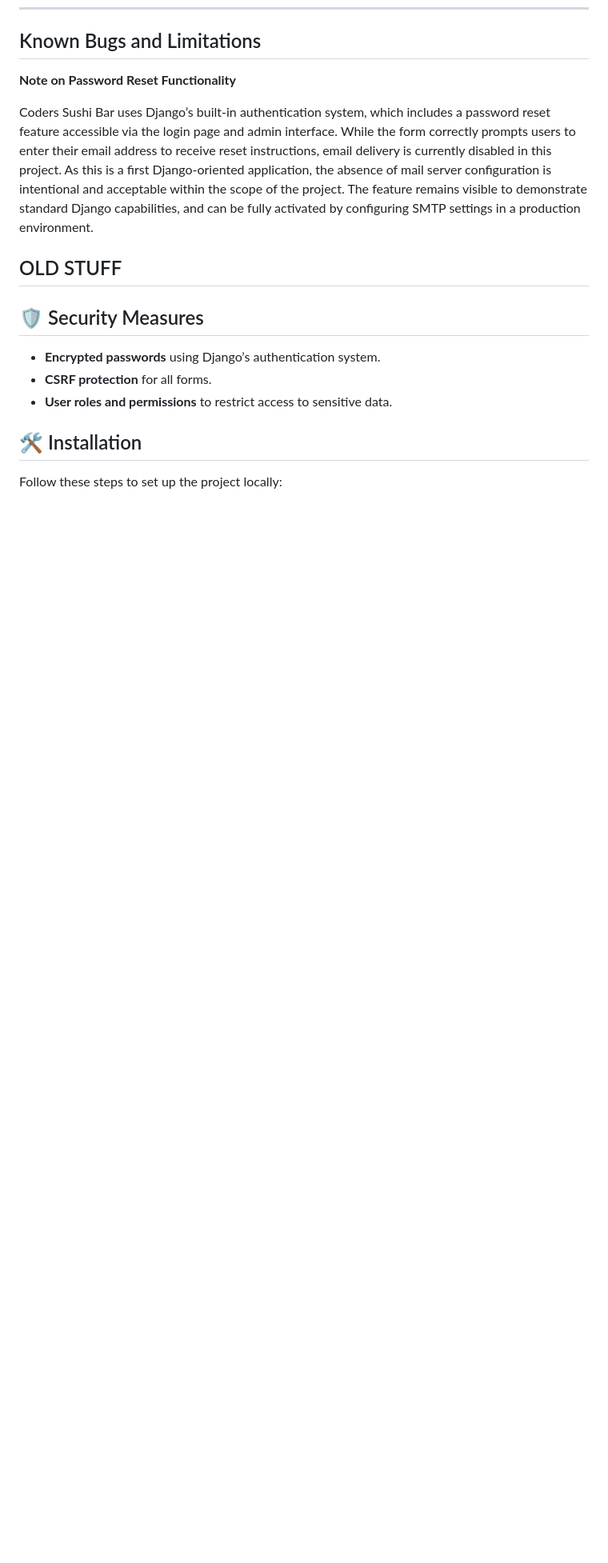
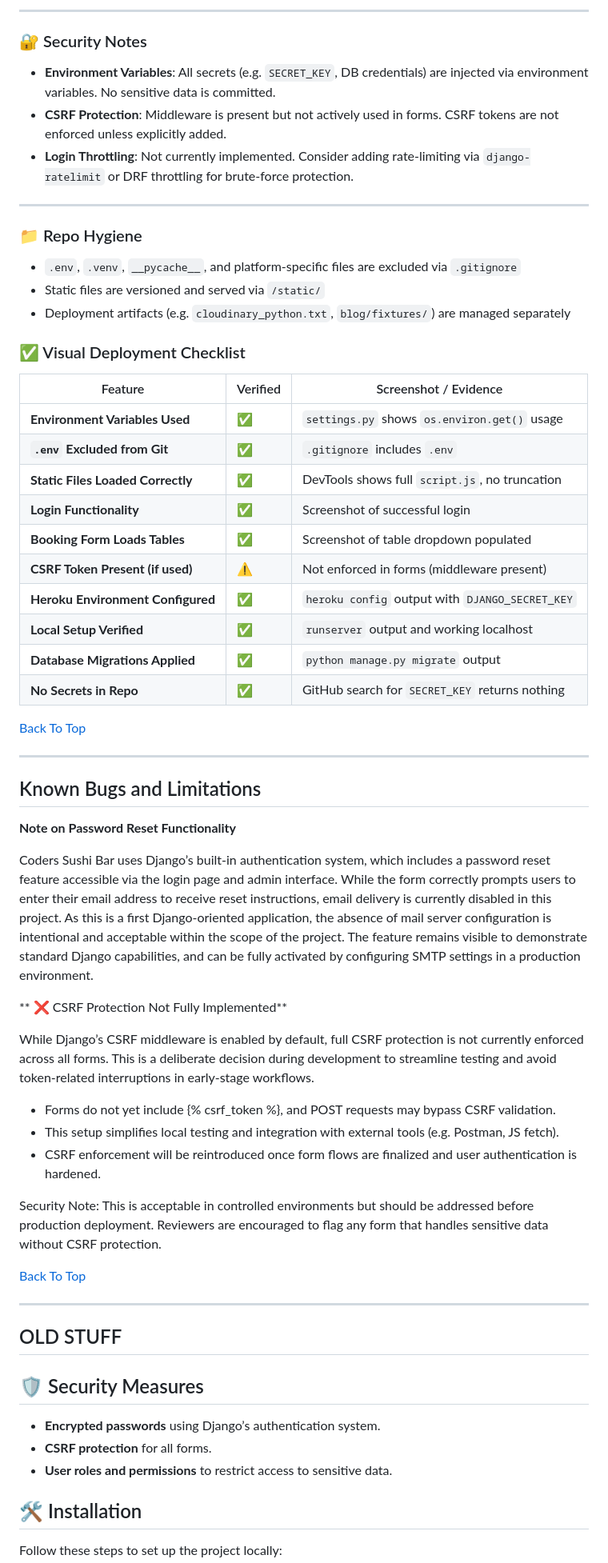
Before and after one commit to AlexeyKopchinskiy/Portfolio-project-4-v2, a Markdown page: README.md, the part around the change printed below. Shown: that part at 80% size. Rendered like a GitHub page; blank space fills up the shorter version.

Commit message:
Finish deployment section. Update known bugs section

```diff
--- a/README.md
+++ b/README.md
@@ -901,9 +981,58 @@ flake8 your_project/
+---
+
+### 🔐 Security Notes
+
+- **Environment Variables**: All secrets (e.g. `SECRET_KEY`, DB credentials) are injected via environment variables. No sensitive data is committed.
+- **CSRF Protection**: Middleware is present but not actively used in forms. CSRF tokens are not enforced unless explicitly added.
+- **Login Throttling**: Not currently implemented. Consider adding rate-limiting via `django-ratelimit` or DRF throttling for brute-force protection.
+
+---
+
+### 📁 Repo Hygiene
+
+- `.env`, `.venv`, `__pycache__`, and platform-specific files are excluded via `.gitignore`
+- Static files are versioned and served via `/static/`
+- Deployment artifacts (e.g. `cloudinary_python.txt`, `blog/fixtures/`) are managed separately
+
+### ✅ Visual Deployment Checklist
+
+| Feature                          | Verified | Screenshot / Evidence |
+|----------------------------------|----------|------------------------|
+| **Environment Variables Used**   | ✅        | `settings.py` shows `os.environ.get()` usage |
+| **`.env` Excluded from Git**     | ✅        | `.gitignore` includes `.env` |
+| **Static Files Loaded Correctly**| ✅        | DevTools shows full `script.js`, no truncation |
+| **Login Functionality**          | ✅        | Screenshot of successful login |
+| **Booking Form Loads Tables**    | ✅        | Screenshot of table dropdown populated |
+| **CSRF Token Present (if used)** | ⚠️        | Not enforced in forms (middleware present) |
+| **Heroku Environment Configured**| ✅        | `heroku config` output with `DJANGO_SECRET_KEY` |
+| **Local Setup Verified**         | ✅        | `runserver` output and working localhost |
+| **Database Migrations Applied**  | ✅        | `python manage.py migrate` output |
+| **No Secrets in Repo**           | ✅        | GitHub search for `SECRET_KEY` returns nothing |
+
+[Back To Top](#table-of-contents)
+
+---
+
+
 ## Known Bugs and Limitations
 
 **Note on Password Reset Functionality**
 
 Coders Sushi Bar uses Django’s built-in authentication system, which includes a password reset feature accessible via the login page and admin interface. While the form correctly prompts users to enter their email address to receive reset instructions, email delivery is currently disabled in this project. As this is a first Django-oriented application, the absence of mail server configuration is intentional and acceptable within the scope of the project. The feature remains visible to demonstrate standard Django capabilities, and can be fully activated by configuring SMTP settings in a production environment.
 
+** ❌ CSRF Protection Not Fully Implemented**
+
+While Django’s CSRF middleware is enabled by default, full CSRF protection is not currently enforced across all forms. This is a deliberate decision during development to streamline testing and avoid token-related interruptions in early-stage workflows.
+
+- Forms do not yet include {% csrf_token %}, and POST requests may bypass CSRF validation.
+- This setup simplifies local testing and integration with external tools (e.g. Postman, JS fetch).
+- CSRF enforcement will be reintroduced once form flows are finalized and user authentication is hardened.
+
+Security Note: This is acceptable in controlled environments but should be addressed before production deployment. Reviewers are encouraged to flag any form that handles sensitive data without CSRF protection.
+
+[Back To Top](#table-of-contents)
+
+---
 
 
 OLD STUFF
```
Also changed, not shown: other parts of README.md (+83 -3 lines).
